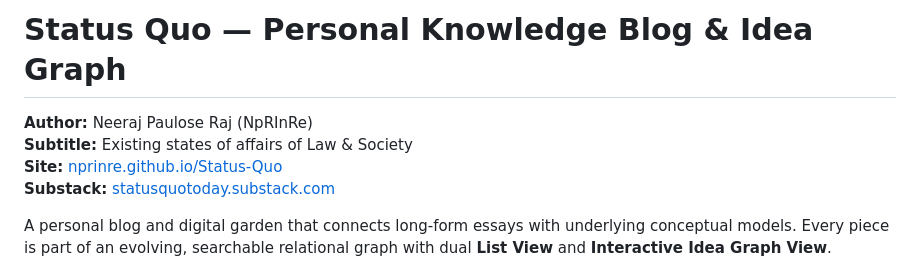
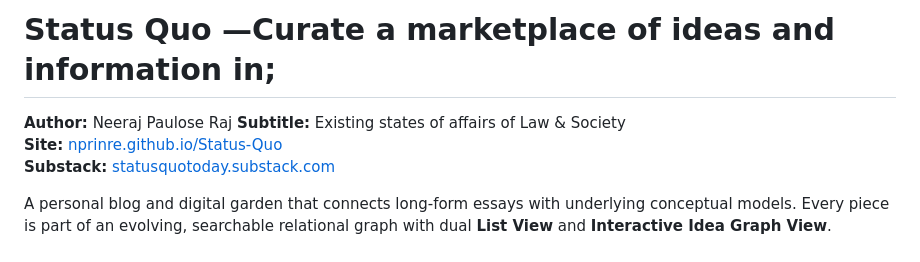
Before and after one commit to NpRInRe/Status-Quo, a Markdown page: README.md, the part around the change. Drawn GitHub-style.

```diff
--- a/README.md
+++ b/README.md
@@ -1,6 +1,6 @@
-# Status Quo — Personal Knowledge Blog & Idea Graph
+# Status Quo —Curate a marketplace of ideas and information in;
 
-**Author:** Neeraj Paulose Raj (NpRInRe)
+**Author:** Neeraj Paulose Raj
 **Subtitle:** Existing states of affairs of Law & Society
 **Site:** [nprinre.github.io/Status-Quo](https://nprinre.github.io/Status-Quo/)
 **Substack:** [statusquotoday.substack.com](https://statusquotoday.substack.com)
```
